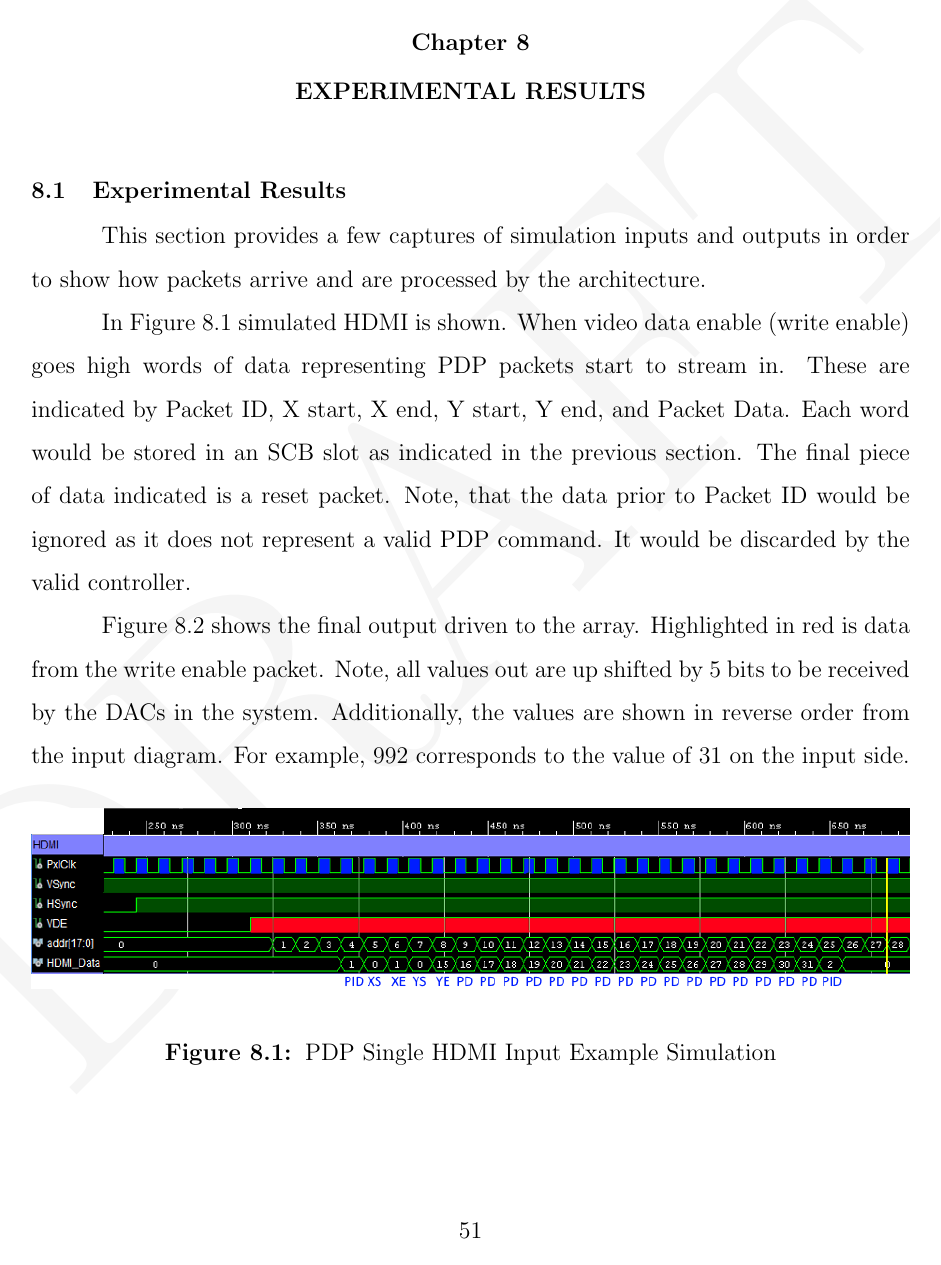
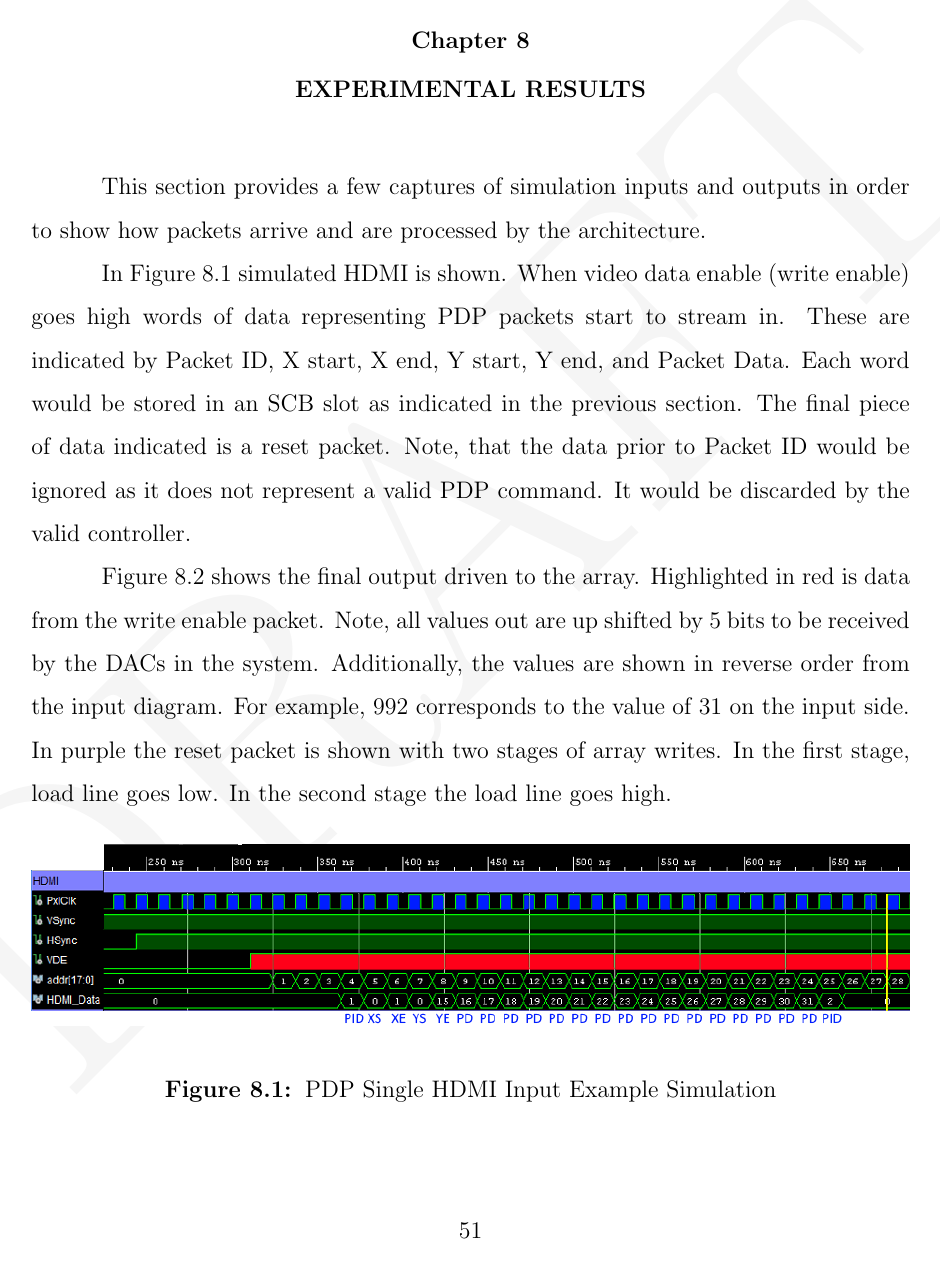
Before and after one commit to snaphat/phd_aaron_landwehr, a LaTeX thesis (_THESIS.tex, which reads text/results.tex): page 61 of 72. Compiled offline with pdfLaTeX; a LaTeX package or settings file that is missing is left out.

Commit message:
Remove section header

```diff
--- a/text/results.tex
+++ b/text/results.tex
@@ -1,4 +1,3 @@
-\section{Experimental Results}
 This section provides a few captures of simulation inputs and outputs in order to show how packets arrive and are processed by the architecture.
 
 In Figure~\ref{fig:input_example} simulated HDMI is shown. When video data enable (write enable) goes high words of data representing PDP packets start to stream in. These are indicated by Packet ID, X start, X end, Y start, Y end, and Packet Data. Each word would be stored in an SCB slot as indicated in the previous section. The final piece of data indicated is a reset packet. Note, that the data prior to Packet ID would be ignored as it does not represent a valid PDP command. It would be discarded by the valid controller.
```
